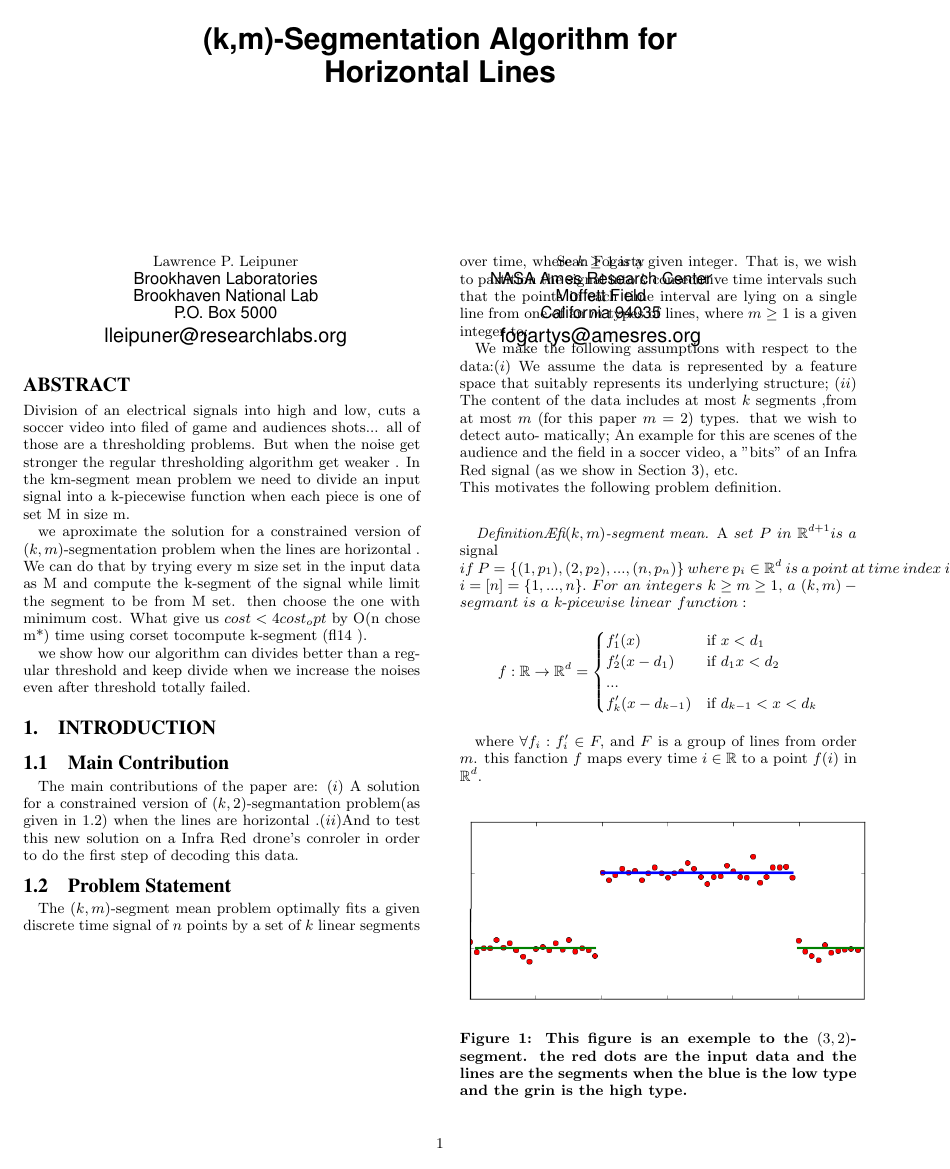
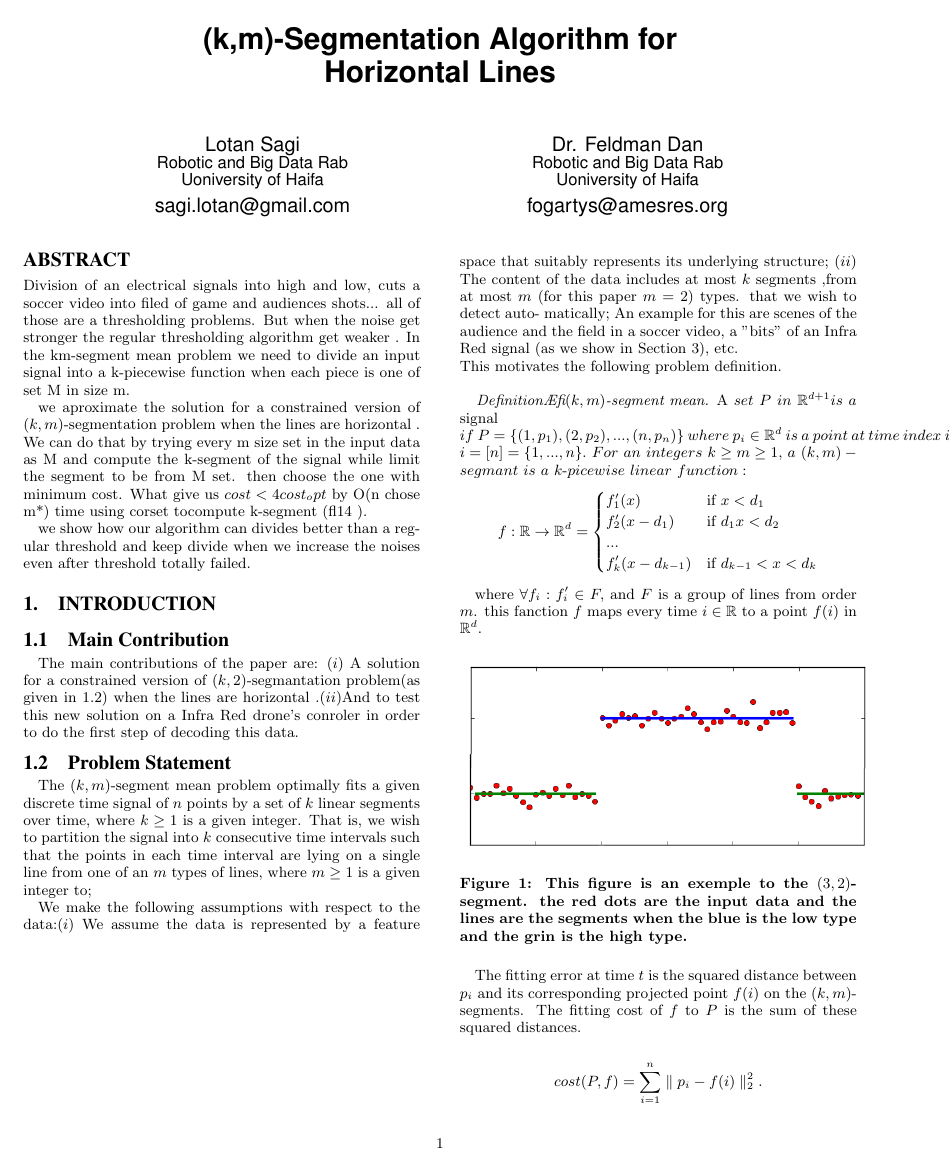
Before and after one commit to sagilotan/km, a LaTeX document (km.tex): page 1 of 4. The pictures show the PDF file km.pdf that the author committed with the source.

Commit message:
fix autors

```diff
--- a/km.tex
+++ b/km.tex
@@ -13,48 +13,18 @@
 \begin{document}
 
 \title{(k,m)-Segmentation Algorithm for \\Horizontal Lines}
-% ****************** AUTHORS **************************************
 
-% You need the command \numberofauthors to handle the 'placement
-% and alignment' of the authors beneath the title.
-%
-% For aesthetic reasons, we recommend 'three authors at a time'
-% i.e. three 'name/affiliation blocks' be placed beneath the title.
-%
-% NOTE: You are NOT restricted in how many 'rows' of
-% "name/affiliations" may appear. We just ask that you restrict
-% the number of 'columns' to three.
-%
-% Because of the available 'opening page real-estate'
-% we ask you to refrain from putting more than six authors
-% (two rows with three columns) beneath the article title.
-% More than six makes the first-page appear very cluttered indeed.
-%
-% Use the \alignauthor commands to handle the names
-% and affiliations for an 'aesthetic maximum' of six authors.
-% Add names, affiliations, addresses for
-% the seventh etc. author(s) as the argument for the
-% \additionalauthors command.
-% These 'additional authors' will be output/set for you
-% without further effort on your part as the last section in
-% the body of your article BEFORE References or any Appendices.
-
-\numberofauthors{2} %  in this sample file, there are a *total*
-% of EIGHT authors. SIX appear on the 'first-page' (for formatting
-% reasons) and the remaining two appear in the \additionalauthors section.
+\numberofauthors{2}
 
 \author{
-
-\alignauthor Lawrence P. Leipuner\\
-       \affaddr{Brookhaven Laboratories}\\
-       \affaddr{Brookhaven National Lab}\\
-       \affaddr{P.O. Box 5000}\\
-       \email{lleipuner@researchlabs.org}
+\alignauthor Lotan Sagi\\
+       \affaddr{Robotic and Big Data Rab}\\
+       \affaddr{Uoniversity of Haifa}\\
+       \email{sagi.lotan@gmail.com}
 % 5th. author
-\alignauthor Sean Fogarty\\
-       \affaddr{NASA Ames Research Center}\\
-       \affaddr{Moffett Field}\\
-       \affaddr{California 94035}\\
+\alignauthor Dr. Feldman Dan\\
+       \affaddr{Robotic and Big Data Rab}\\
+       \affaddr{Uoniversity of Haifa}\\
        \email{fogartys@amesres.org}
 % 6th. author
 }
```
Also changed, not shown: km.pdf, 2 other files.
